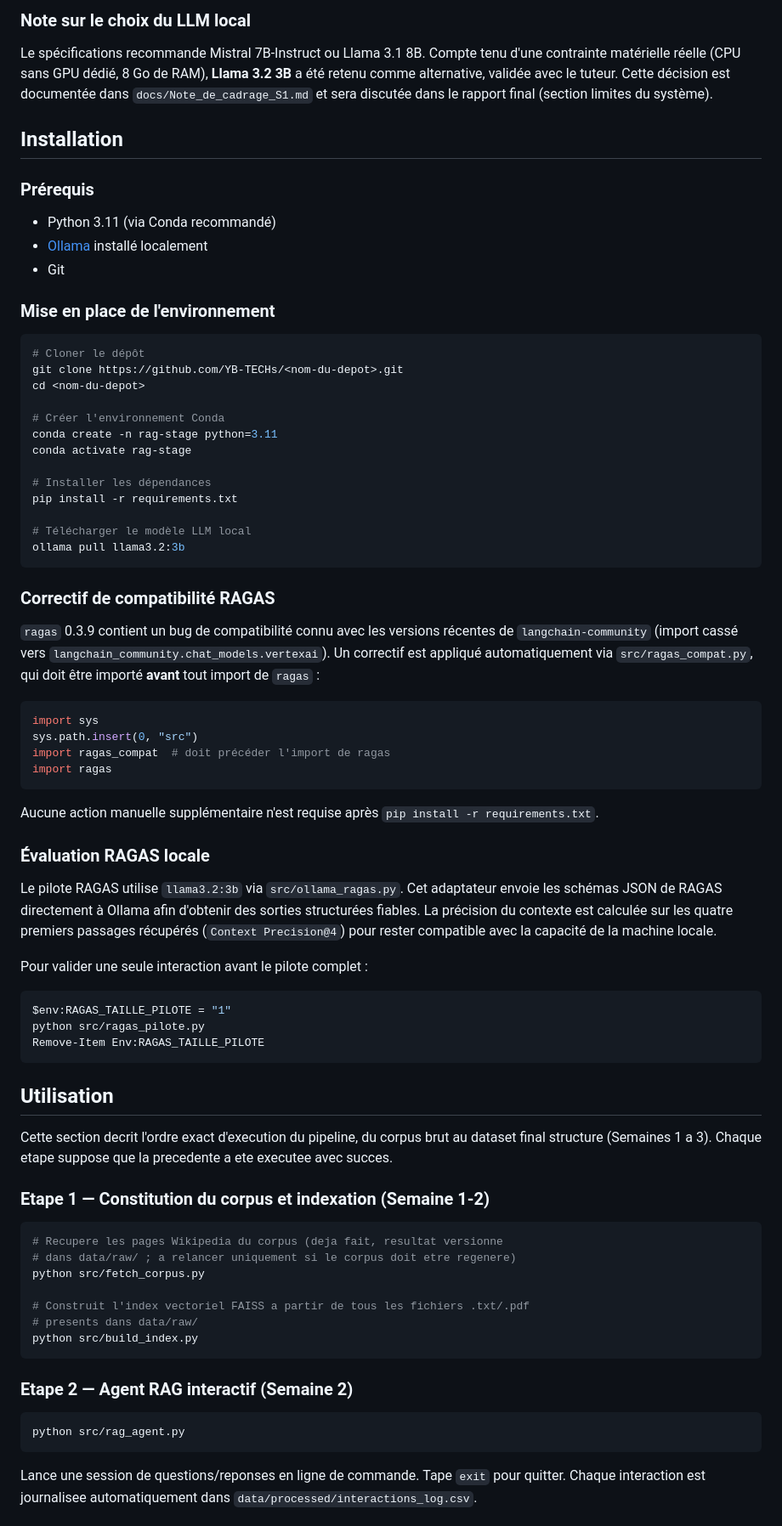
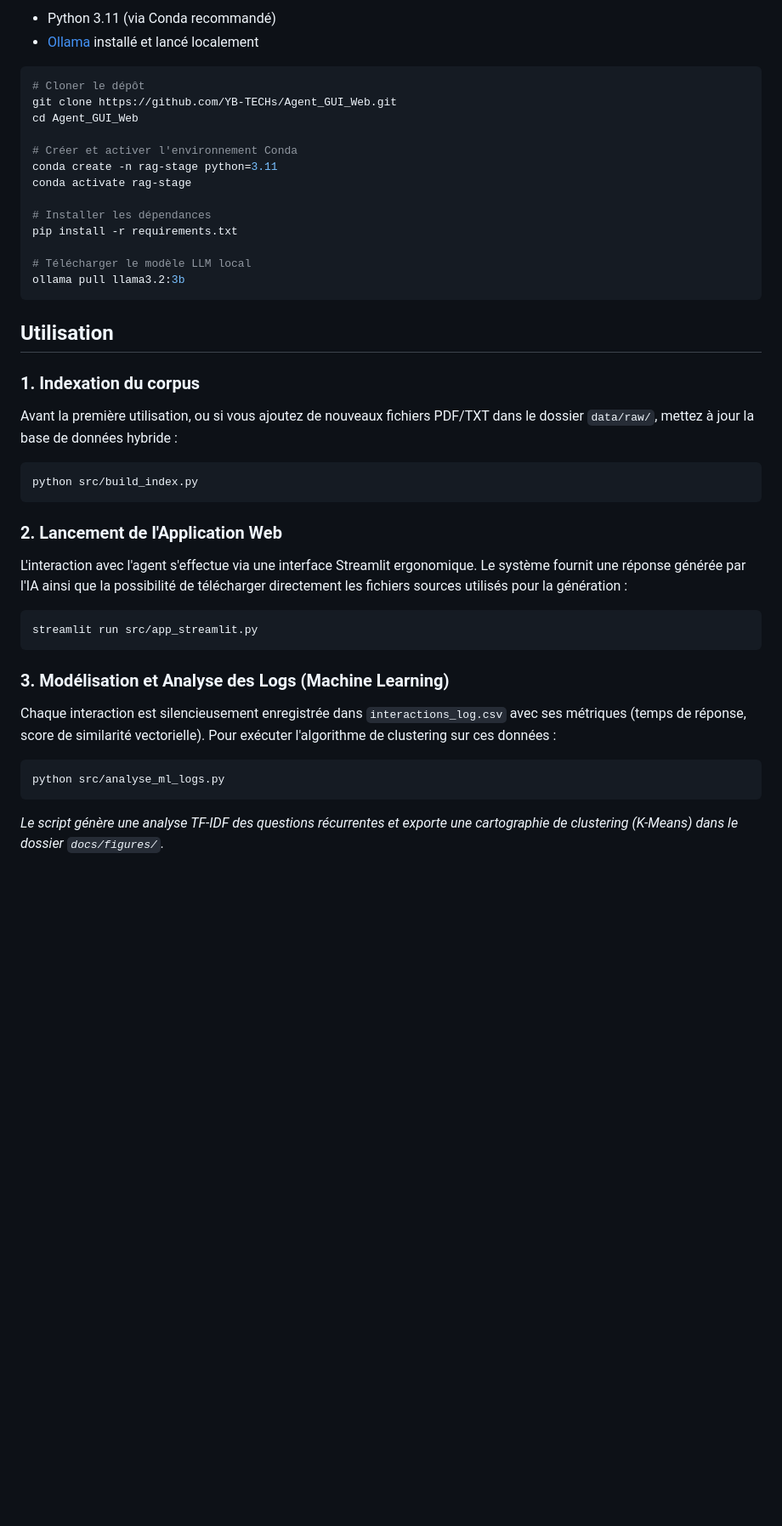
Before and after one commit to YB-TECHs/Agent_GUI_Web, a Markdown page: README.md, the part around one of its changes. Shown at 85% size. Drawn GitHub-style; blank space fills up the shorter version.

````diff
--- a/README.md
+++ b/README.md
@@ -75,23 +51,13 @@ Corpus documentaire → Agent RAG maison → Journal d'interactions
 
-### Note sur le choix du LLM local
-
-Le spécifications recommande Mistral 7B-Instruct ou Llama 3.1 8B. Compte tenu d'une contrainte matérielle réelle (CPU sans GPU dédié, 8 Go de RAM), **Llama 3.2 3B** a été retenu comme alternative, validée avec le tuteur. Cette décision est documentée dans `docs/Note_de_cadrage_S1.md` et sera discutée dans le rapport final (section limites du système).
-
-## Installation
-
-### Prérequis
-- Python 3.11 (via Conda recommandé)
-- [Ollama](https://ollama.com) installé localement
-- Git
-
-### Mise en place de l'environnement
+* Python 3.11 (via Conda recommandé)
+* [Ollama](https://ollama.com/) installé et lancé localement
 
 ```bash
 # Cloner le dépôt
-git clone https://github.com/YB-TECHs/<nom-du-depot>.git
-cd <nom-du-depot>
+git clone https://github.com/YB-TECHs/Agent_GUI_Web.git
+cd Agent_GUI_Web
 
-# Créer l'environnement Conda
+# Créer et activer l'environnement Conda
 conda create -n rag-stage python=3.11
 conda activate rag-stage
 
@@ -102,60 +68,24 @@ pip install -r requirements.txt
 ollama pull llama3.2:3b
 ```
 
-### Correctif de compatibilité RAGAS
-
-`ragas` 0.3.9 contient un bug de compatibilité connu avec les versions récentes de `langchain-community` (import cassé vers `langchain_community.chat_models.vertexai`). Un correctif est appliqué automatiquement via `src/ragas_compat.py`, qui doit être importé **avant** tout import de `ragas` :
-
-```python
-import sys
-sys.path.insert(0, "src")
-import ragas_compat  # doit précéder l'import de ragas
-import ragas
-```
-
-Aucune action manuelle supplémentaire n'est requise après `pip install -r requirements.txt`.
-
-### Évaluation RAGAS locale
-
-Le pilote RAGAS utilise `llama3.2:3b` via `src/ollama_ragas.py`. Cet adaptateur
-envoie les schémas JSON de RAGAS directement à Ollama afin d'obtenir des sorties
-structurées fiables. La précision du contexte est calculée sur les quatre premiers
-passages récupérés (`Context Precision@4`) pour rester compatible avec la capacité
-de la machine locale.
-
-Pour valider une seule interaction avant le pilote complet :
-
-```powershell
-$env:RAGAS_TAILLE_PILOTE = "1"
-python src/ragas_pilote.py
-Remove-Item Env:RAGAS_TAILLE_PILOTE
-```
-
 ## Utilisation
 
-Cette section decrit l'ordre exact d'execution du pipeline, du corpus brut
-au dataset final structure (Semaines 1 a 3). Chaque etape suppose que la
-precedente a ete executee avec succes.
-
-### Etape 1 — Constitution du corpus et indexation (Semaine 1-2)
-
+### 1. Indexation du corpus
+Avant la première utilisation, ou si vous ajoutez de nouveaux fichiers PDF/TXT dans le dossier `data/raw/`, mettez à jour la base de données hybride :
 ```bash
-# Recupere les pages Wikipedia du corpus (deja fait, resultat versionne
-# dans data/raw/ ; a relancer uniquement si le corpus doit etre regenere)
-python src/fetch_corpus.py
-
-# Construit l'index vectoriel FAISS a partir de tous les fichiers .txt/.pdf
-# presents dans data/raw/
 python src/build_index.py
 ```
 
-### Etape 2 — Agent RAG interactif (Semaine 2)
-
+### 2. Lancement de l'Application Web
+L'interaction avec l'agent s'effectue via une interface Streamlit ergonomique. Le système fournit une réponse générée par l'IA ainsi que la possibilité de télécharger directement les fichiers sources utilisés pour la génération :
 ```bash
-python src/rag_agent.py
+streamlit run src/app_streamlit.py
 ```
 
-Lance une session de questions/reponses en ligne de commande. Tape `exit`
-pour quitter. Chaque interaction est journalisee automatiquement dans
-`data/processed/interactions_log.csv`.
+### 3. Modélisation et Analyse des Logs (Machine Learning)
+Chaque interaction est silencieusement enregistrée dans `interactions_log.csv` avec ses métriques (temps de réponse, score de similarité vectorielle). Pour exécuter l'algorithme de clustering sur ces données :
+```bash
+python src/analyse_ml_logs.py
+```
+*Le script génère une analyse TF-IDF des questions récurrentes et exporte une cartographie de clustering (K-Means) dans le dossier `docs/figures/`.*
 
````
Also changed, not shown: other parts of README.md (+43 -154 lines).
